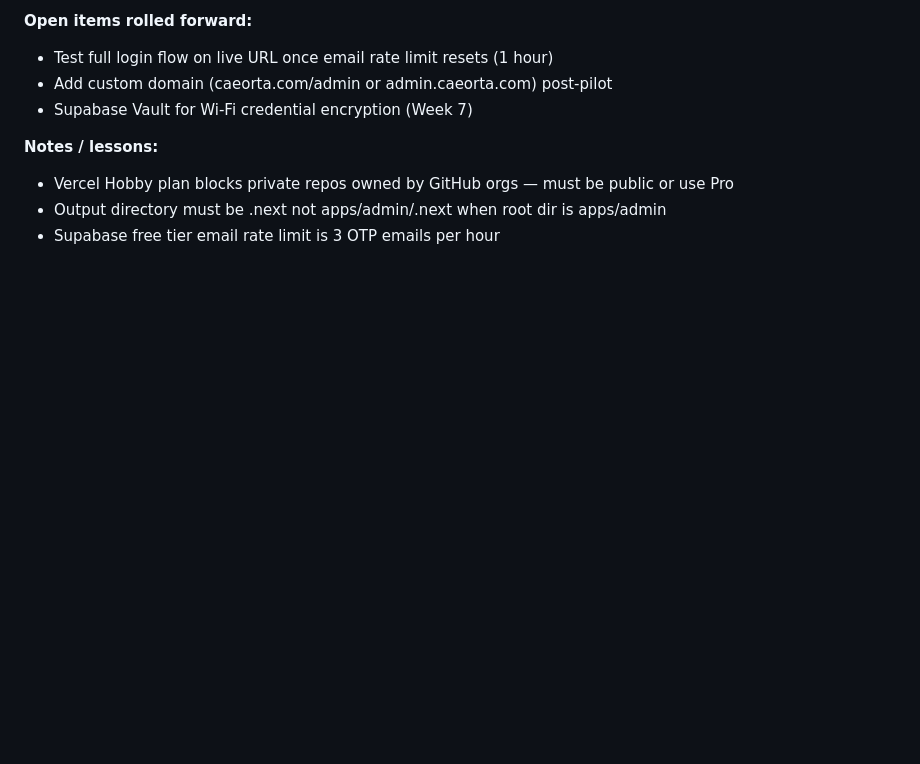
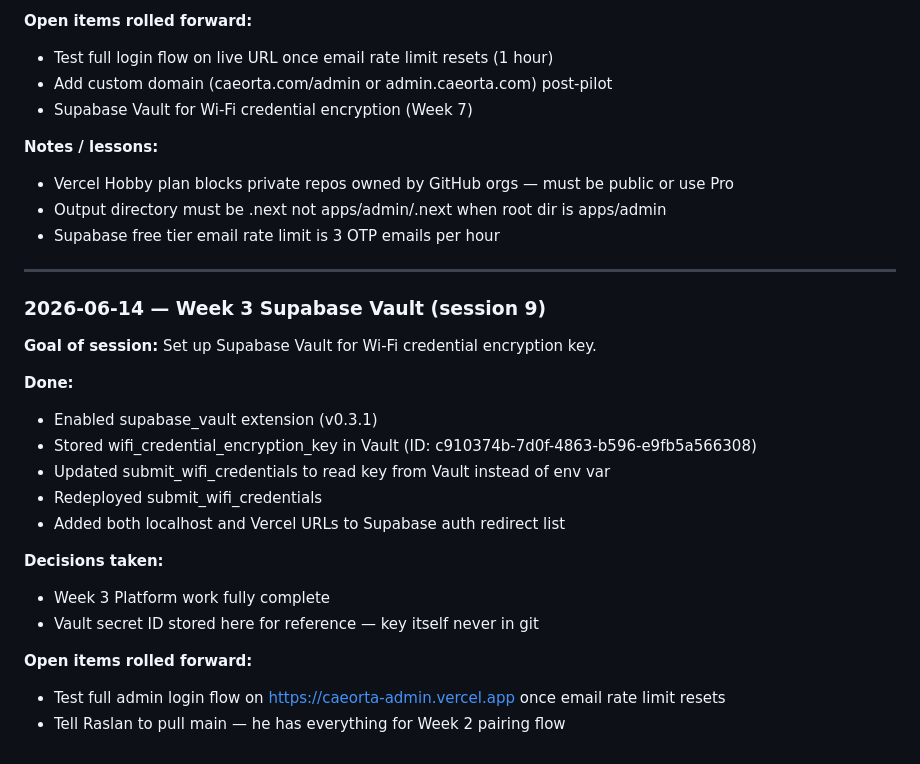
Before and after one commit to Caeorta-io/caeorta_app, a Markdown page: docs/workdiary.md, the part around the change. Rendered like a GitHub page; blank space fills up the shorter version.

Commit message:
docs: workdiary session 9 — week 3 vault complete

```diff
--- a/docs/workdiary.md
+++ b/docs/workdiary.md
@@ -782,3 +782,24 @@ When starting a new entry, copy this scaffold to the bottom of the file. Keep pr
 - Vercel Hobby plan blocks private repos owned by GitHub orgs — must be public or use Pro
 - Output directory must be .next not apps/admin/.next when root dir is apps/admin
 - Supabase free tier email rate limit is 3 OTP emails per hour
+
+---
+
+### 2026-06-14 — Week 3 Supabase Vault (session 9)
+
+**Goal of session:** Set up Supabase Vault for Wi-Fi credential encryption key.
+
+**Done:**
+- Enabled supabase_vault extension (v0.3.1)
+- Stored wifi_credential_encryption_key in Vault (ID: c910374b-7d0f-4863-b596-e9fb5a566308)
+- Updated submit_wifi_credentials to read key from Vault instead of env var
+- Redeployed submit_wifi_credentials
+- Added both localhost and Vercel URLs to Supabase auth redirect list
+
+**Decisions taken:**
+- Week 3 Platform work fully complete
+- Vault secret ID stored here for reference — key itself never in git
+
+**Open items rolled forward:**
+- Test full admin login flow on https://caeorta-admin.vercel.app once email rate limit resets
+- Tell Raslan to pull main — he has everything for Week 2 pairing flow
```
